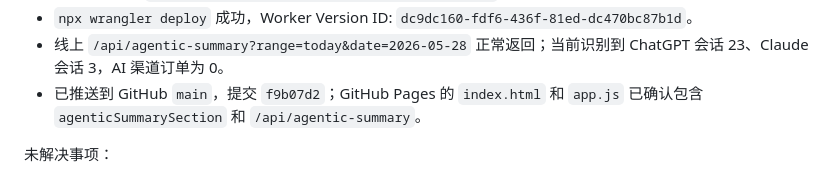
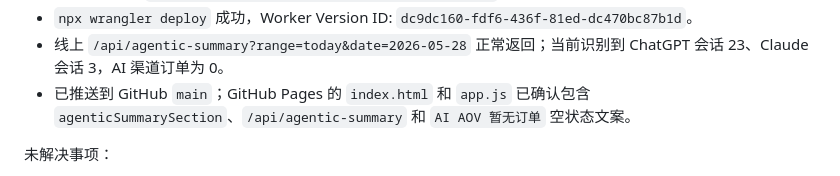
Before and after one commit to yeguoyu/shopify-dashboard, a Markdown page: PROJECT-LOG.md, the part around the change. GitHub-like rendering.

Commit message:
tidy agentic summary log entry

```diff
--- a/PROJECT-LOG.md
+++ b/PROJECT-LOG.md
@@ -224,7 +224,7 @@
 - 线上 D1 执行 `migrations/2026-05-29-agent-catalog-logs.sql` 成功。
 - `npx wrangler deploy` 成功，Worker Version ID: `dc9dc160-fdf6-436f-81ed-dc470bc87b1d`。
 - 线上 `/api/agentic-summary?range=today&date=2026-05-28` 正常返回；当前识别到 ChatGPT 会话 23、Claude 会话 3，AI 渠道订单为 0。
-- 已推送到 GitHub `main`，提交 `f9b07d2`；GitHub Pages 的 `index.html` 和 `app.js` 已确认包含 `agenticSummarySection` 和 `/api/agentic-summary`。
+- 已推送到 GitHub `main`；GitHub Pages 的 `index.html` 和 `app.js` 已确认包含 `agenticSummarySection`、`/api/agentic-summary` 和 `AI AOV 暂无订单` 空状态文案。
 
 未解决事项：
 - 当前 D1 里的订单归因大多仍是 Direct/Pending Attribution；如果 Shopify Admin 已经出现 Agentic channel，但 D1 没有同步相应字段，AI 渠道订单会暂时为空。
```
